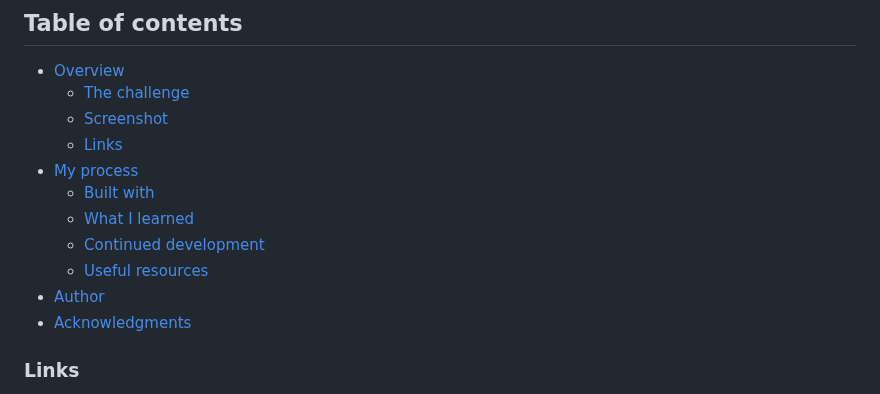
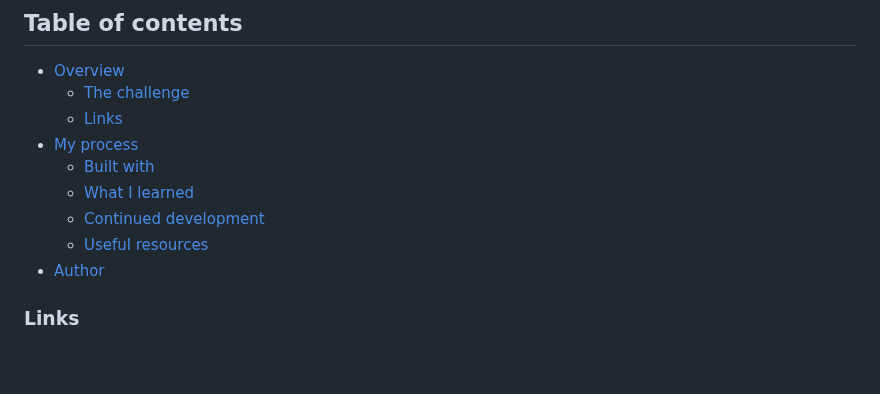
Before and after one commit to EAguayodev/Officelite-coming-soon-site, a Markdown page: README.md, the part around the change. Rendered like a GitHub page; blank space fills up the shorter version.

Commit message:
updating the final readme description

```diff
--- a/README.md
+++ b/README.md
@@ -4,7 +4,6 @@
 
 - [Overview](#overview)
   - [The challenge](#the-challenge)
-  - [Screenshot](#screenshot)
   - [Links](#links)
 - [My process](#my-process)
   - [Built with](#built-with)
@@ -12,7 +11,6 @@
   - [Continued development](#continued-development)
   - [Useful resources](#useful-resources)
 - [Author](#author)
-- [Acknowledgments](#acknowledgments)
 
 ### Links
 
```
